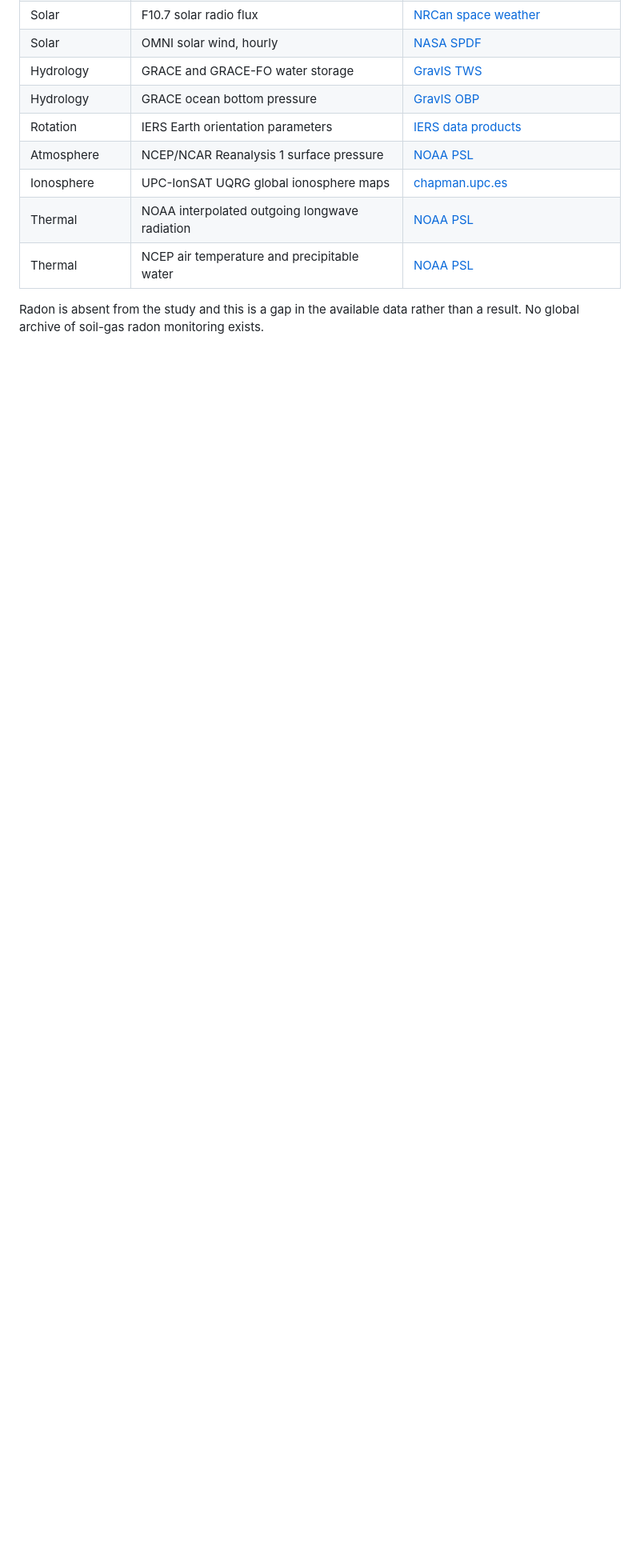
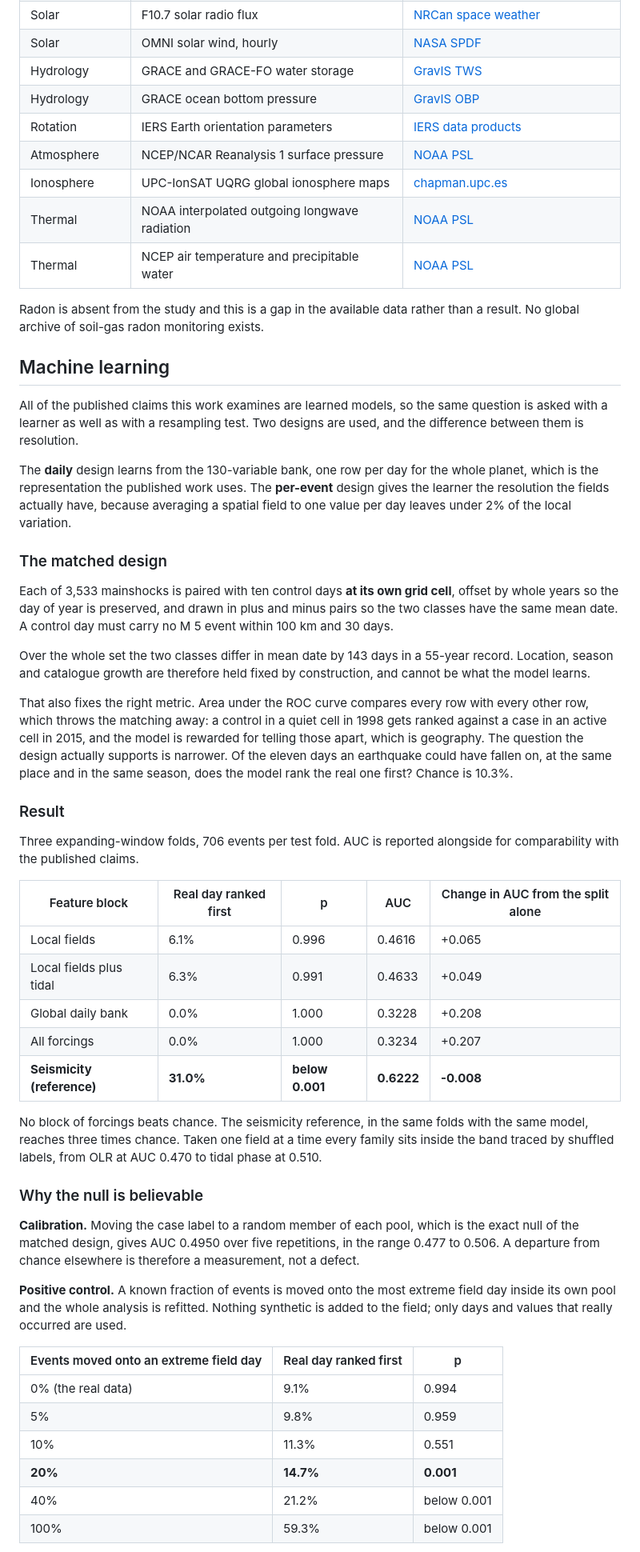
Before and after one commit to Aqshalikhsan/earthquake-forcing-bounds, a Markdown page: README.md, the part around one of its changes. Shown at 80% size. Rendered like a GitHub page; blank space fills up the shorter version.

Commit message:
Document the machine learning design and its result in the README
The learner was mentioned in seven scattered places and explained in none of
them, which left the two numbers that matter unreadable. It now has its own
section covering:

  the matched design   ten control days per mainshock at its own grid cell,
                       offset by whole years and balanced before and after, so
                       the two classes differ in mean date by 143 days in a
                       55-year record and geography cannot be what is learned
  the right metric     of the eleven days an earthquake could have fallen on,
                       does the model rank the real one first? Chance is 10.3%
  the result           6.1% for the forcings, 31.0% for a seismicity reference
                       fitted in the same folds with the same model
  calibration          shuffled labels return AUC 0.4950, so a departure from
                       chance elsewhere is a measurement rather than a defect
  the positive control an injected 20% is recovered at p = 0.001 and 10% is
                       not, which is the bound the learner can support, and it
                       is looser than the 5% the resampling test resolves
  split sensitivity    0.008 AUC for the seismicity reference against 0.208 for
                       the forcing bank, on identical rows and model, with the
                       date recoverable from that bank at R squared 0.99

The last of these is offered as a check other people can run: refit the same
model under both splits, and treat a signal that survives only one of them as a
property of the partition.

```diff
--- a/README.md
+++ b/README.md
@@ -61,3 +61,74 @@ automatically; the rest are noted as manual.
 
 Radon is absent from the study and this is a gap in the available data rather
 than a result. No global archive of soil-gas radon monitoring exists.
+
+## Machine learning
+
+All of the published claims this work examines are learned models, so the same
+question is asked with a learner as well as with a resampling test. Two designs
+are used, and the difference between them is resolution.
+
+The **daily** design learns from the 130-variable bank, one row per day for the
+whole planet, which is the representation the published work uses. The
+**per-event** design gives the learner the resolution the fields actually have,
+because averaging a spatial field to one value per day leaves under 2% of the
+local variation.
+
+### The matched design
+
+Each of 3,533 mainshocks is paired with ten control days **at its own grid
+cell**, offset by whole years so the day of year is preserved, and drawn in
+plus and minus pairs so the two classes have the same mean date. A control day
+must carry no M 5 event within 100 km and 30 days.
+
+Over the whole set the two classes differ in mean date by 143 days in a
+55-year record. Location, season and catalogue growth are therefore held fixed
+by construction, and cannot be what the model learns.
+
+That also fixes the right metric. Area under the ROC curve compares every row
+with every other row, which throws the matching away: a control in a quiet cell
+in 1998 gets ranked against a case in an active cell in 2015, and the model is
+rewarded for telling those apart, which is geography. The question the design
+actually supports is narrower. Of the eleven days an earthquake could have
+fallen on, at the same place and in the same season, does the model rank the
+real one first? Chance is 10.3%.
+
+### Result
+
+Three expanding-window folds, 706 events per test fold. AUC is reported
+alongside for comparability with the published claims.
+
+| Feature block | Real day ranked first | p | AUC | Change in AUC from the split alone |
+| --- | --- | --- | --- | --- |
+| Local fields | 6.1% | 0.996 | 0.4616 | +0.065 |
+| Local fields plus tidal | 6.3% | 0.991 | 0.4633 | +0.049 |
+| Global daily bank | 0.0% | 1.000 | 0.3228 | +0.208 |
+| All forcings | 0.0% | 1.000 | 0.3234 | +0.207 |
+| **Seismicity (reference)** | **31.0%** | **below 0.001** | **0.6222** | **-0.008** |
+
+No block of forcings beats chance. The seismicity reference, in the same folds
+with the same model, reaches three times chance. Taken one field at a time
+every family sits inside the band traced by shuffled labels, from OLR at AUC
+0.470 to tidal phase at 0.510.
+
+### Why the null is believable
+
+**Calibration.** Moving the case label to a random member of each pool, which
+is the exact null of the matched design, gives AUC 0.4950 over five
+repetitions, in the range 0.477 to 0.506. A departure from chance elsewhere is
+therefore a measurement, not a defect.
+
+**Positive control.** A known fraction of events is moved onto the most extreme
+field day inside its own pool and the whole analysis is refitted. Nothing
+synthetic is added to the field; only days and values that really occurred are
+used.
+
+| Events moved onto an extreme field day | Real day ranked first | p |
+| --- | --- | --- |
+| 0% (the real data) | 9.1% | 0.994 |
+| 5% | 9.8% | 0.959 |
+| 10% | 11.3% | 0.551 |
+| **20%** | **14.7%** | **0.001** |
+| 40% | 21.2% | below 0.001 |
+| 100% | 59.3% | below 0.001 |
+
```
Also changed, not shown: other parts of README.md (+28 -0 lines).
